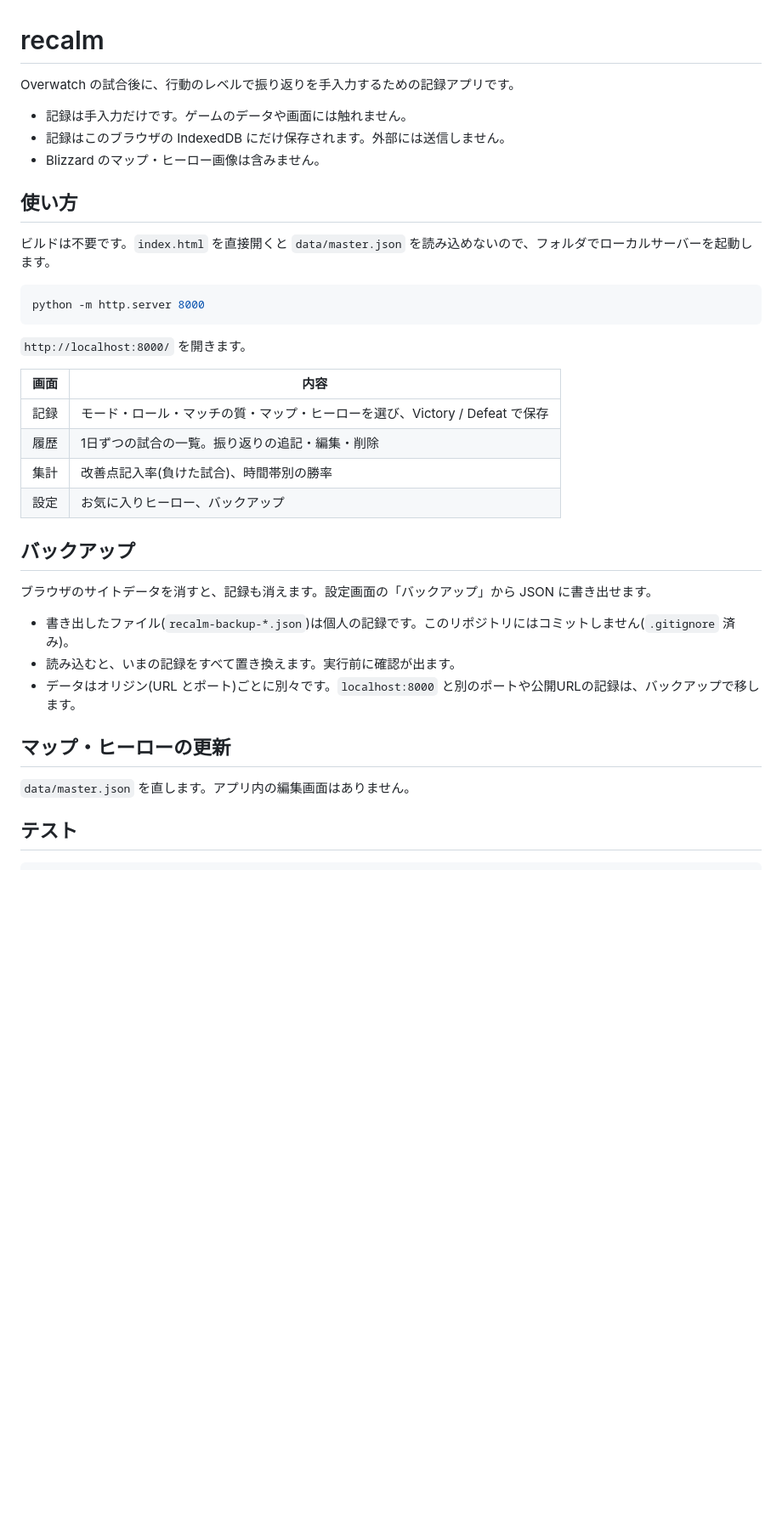
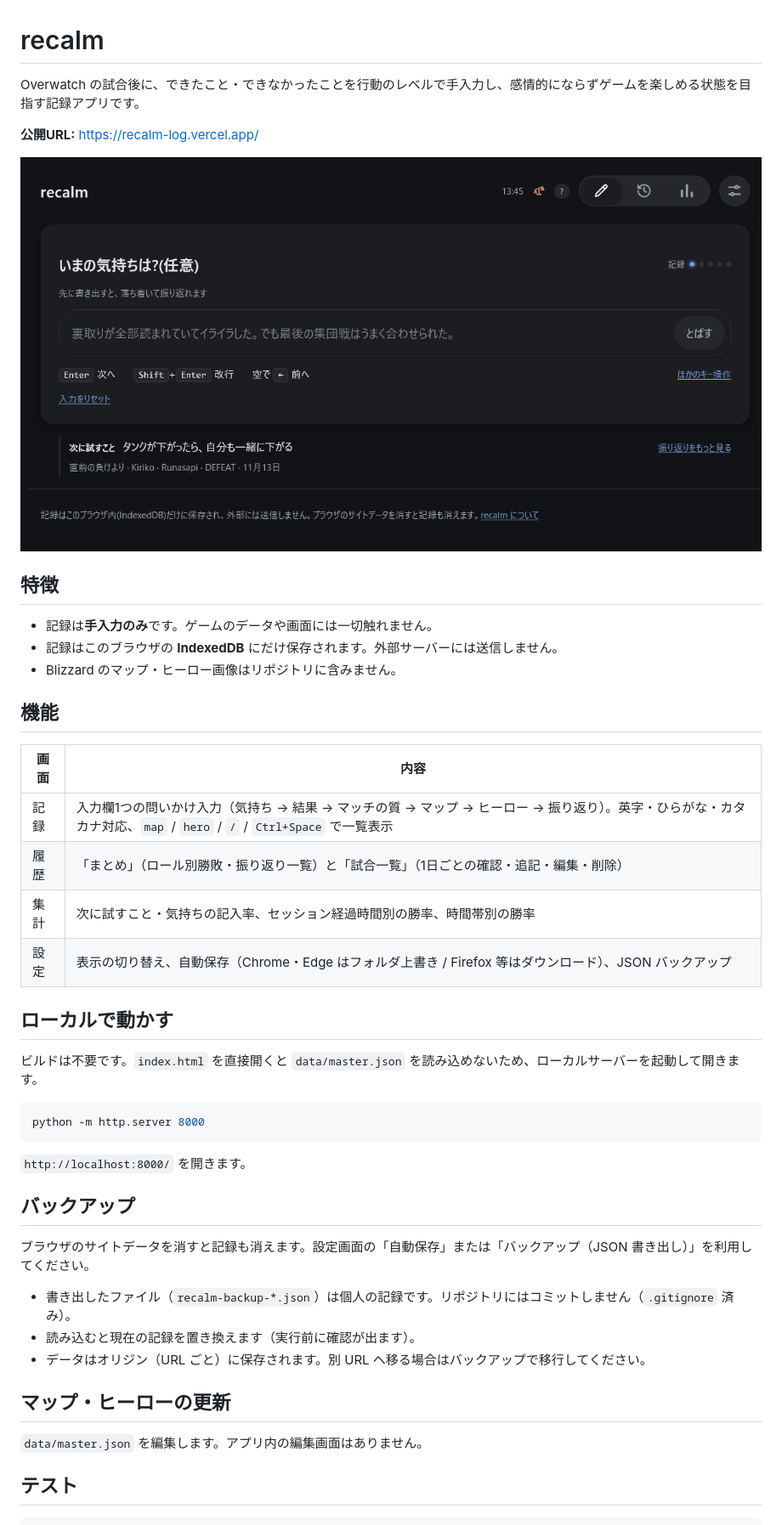
Before and after one commit to likeUd0n/recalm, a Markdown page: README.md, the part around the change. Shown at 85% size. Rendered like a GitHub page; pictures changed too: assets/preview.png (added); blank space fills up the shorter version.

Commit message:
docs: READMEに公開URLと画面画像を追加

````diff
--- a/README.md
+++ b/README.md
@@ -1,14 +1,29 @@
 # recalm
 
-Overwatch の試合後に、行動のレベルで振り返りを手入力するための記録アプリです。
+Overwatch の試合後に、できたこと・できなかったことを行動のレベルで手入力し、感情的にならずゲームを楽しめる状態を目指す記録アプリです。
 
-- 記録は手入力だけです。ゲームのデータや画面には触れません。
-- 記録はこのブラウザの IndexedDB にだけ保存されます。外部には送信しません。
-- Blizzard のマップ・ヒーロー画像は含みません。
+**公開URL:** https://recalm-log.vercel.app/
 
-## 使い方
+![recalm の記録画面](assets/preview.png)
 
-ビルドは不要です。`index.html` を直接開くと `data/master.json` を読み込めないので、フォルダでローカルサーバーを起動します。
+## 特徴
+
+- 記録は**手入力のみ**です。ゲームのデータや画面には一切触れません。
+- 記録はこのブラウザの **IndexedDB** にだけ保存されます。外部サーバーには送信しません。
+- Blizzard のマップ・ヒーロー画像はリポジトリに含みません。
+
+## 機能
+
+| 画面 | 内容 |
+| --- | --- |
+| 記録 | 入力欄1つの問いかけ入力（気持ち → 結果 → マッチの質 → マップ → ヒーロー → 振り返り）。英字・ひらがな・カタカナ対応、`map` / `hero` / `/` / `Ctrl+Space` で一覧表示 |
+| 履歴 | 「まとめ」（ロール別勝敗・振り返り一覧）と「試合一覧」（1日ごとの確認・追記・編集・削除） |
+| 集計 | 次に試すこと・気持ちの記入率、セッション経過時間別の勝率、時間帯別の勝率 |
+| 設定 | 表示の切り替え、自動保存（Chrome・Edge はフォルダ上書き / Firefox 等はダウンロード）、JSON バックアップ |
+
+## ローカルで動かす
+
+ビルドは不要です。`index.html` を直接開くと `data/master.json` を読み込めないため、ローカルサーバーを起動して開きます。
 
 ```bash
 python -m http.server 8000
@@ -16,24 +31,17 @@ python -m http.server 8000
 
 `http://localhost:8000/` を開きます。
 
-| 画面 | 内容 |
-| --- | --- |
-| 記録 | モード・ロール・マッチの質・マップ・ヒーローを選び、Victory / Defeat で保存 |
-| 履歴 | 1日ずつの試合の一覧。振り返りの追記・編集・削除 |
-| 集計 | 改善点記入率(負けた試合)、時間帯別の勝率 |
-| 設定 | お気に入りヒーロー、バックアップ |
-
 ## バックアップ
 
-ブラウザのサイトデータを消すと、記録も消えます。設定画面の「バックアップ」から JSON に書き出せます。
+ブラウザのサイトデータを消すと記録も消えます。設定画面の「自動保存」または「バックアップ（JSON 書き出し）」を利用してください。
 
-- 書き出したファイル(`recalm-backup-*.json`)は個人の記録です。このリポジトリにはコミットしません(`.gitignore` 済み)。
-- 読み込むと、いまの記録をすべて置き換えます。実行前に確認が出ます。
-- データはオリジン(URL とポート)ごとに別々です。`localhost:8000` と別のポートや公開URLの記録は、バックアップで移します。
+- 書き出したファイル（`recalm-backup-*.json`）は個人の記録です。リポジトリにはコミットしません（`.gitignore` 済み）。
+- 読み込むと現在の記録を置き換えます（実行前に確認が出ます）。
+- データはオリジン（URL ごと）に保存されます。別 URL へ移る場合はバックアップで移行してください。
 
 ## マップ・ヒーローの更新
 
-`data/master.json` を直します。アプリ内の編集画面はありません。
+`data/master.json` を編集します。アプリ内の編集画面はありません。
 
 ## テスト
 
````
